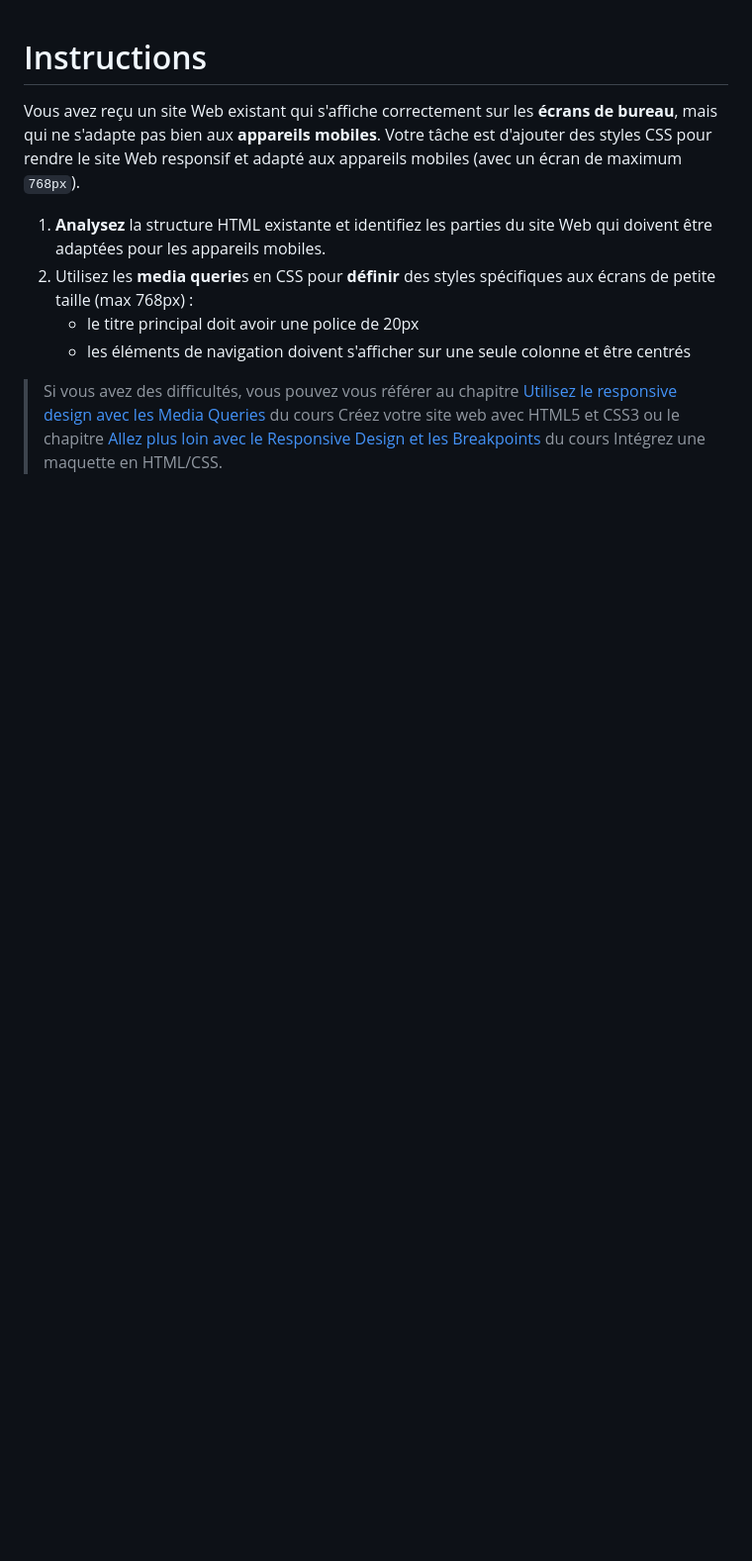
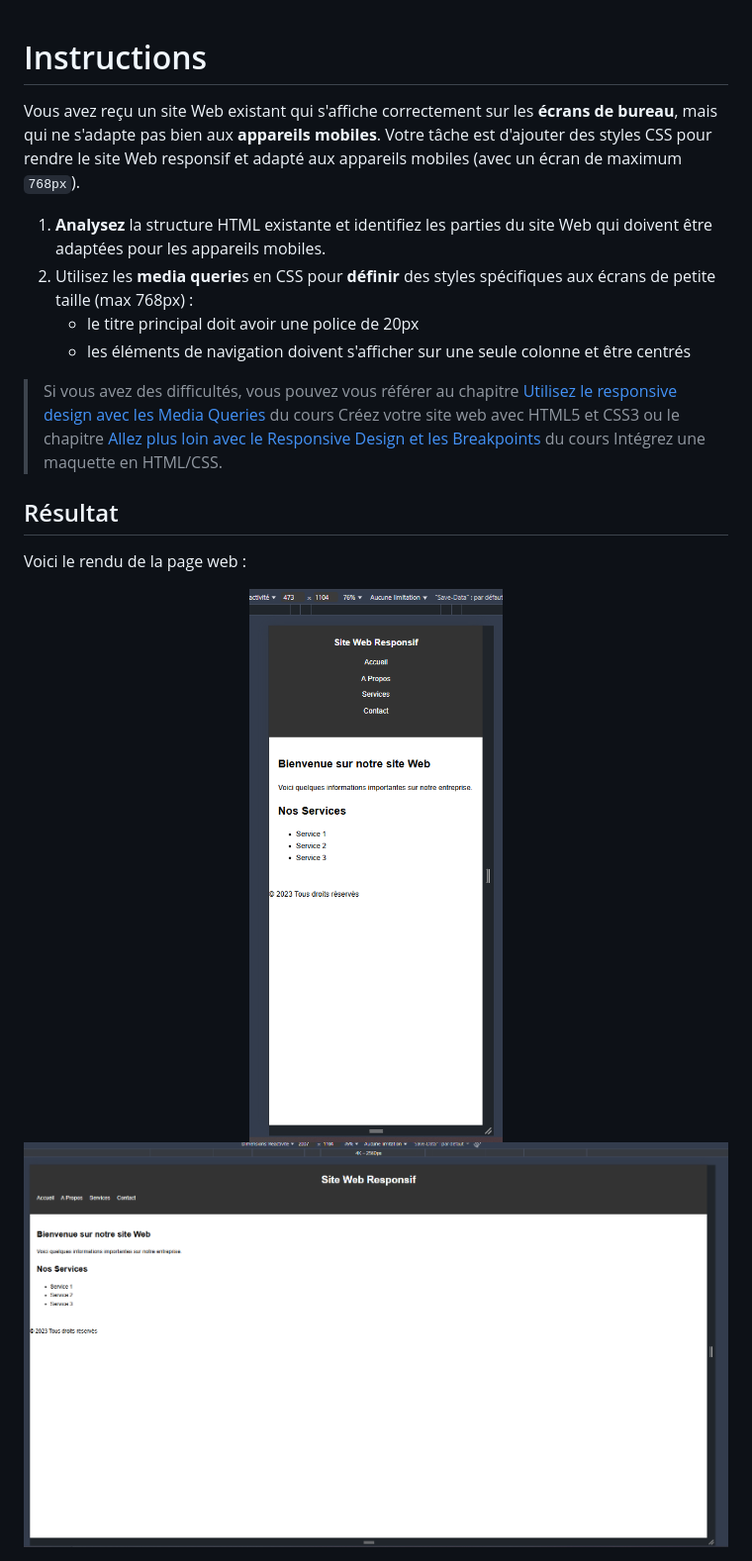
Before and after one commit to Moonyelit/Testez-connaissances---OpenClassRoom---FOUGEROUSE-Elodie, a Markdown page: Exercice7/instructions.md, the part around the change. Shown: that part at 99% size. GitHub-like rendering; pictures changed too: Exercice7/Rendu.png (added), Exercice7/Rendu2.png (added); blank space fills up the shorter version.

Commit message:
✅ Exercice 7- OK

```diff
--- a/Exercice7/instructions.md
+++ b/Exercice7/instructions.md
@@ -8,3 +8,13 @@ Vous avez reçu un site Web existant qui s'affiche correctement sur les **écran
     - les éléments de navigation doivent s'afficher sur une seule colonne et être centrés
 
 > Si vous avez des difficultés, vous pouvez vous référer au chapitre [Utilisez le responsive design avec les Media Queries](https://openclassrooms.com/fr/courses/1603881-creez-votre-site-web-avec-html5-et-css3/8061510-utilisez-le-responsive-design-avec-les-media-queries) du cours Créez votre site web avec HTML5 et CSS3 ou le chapitre [Allez plus loin avec le Responsive Design et les Breakpoints](https://openclassrooms.com/fr/courses/8242681-integrez-une-maquette-figma-en-html-css/8242706-allez-plus-loin-avec-le-responsive-design-et-les-breakpoints) du cours Intégrez une maquette en HTML/CSS.
+
+
+## Résultat
+
+Voici le rendu de la page web :
+
+<div align="center">
+  <img src="Rendu.png" alt="Rendu de l'exercice 7" />
+  <img src="Rendu2.png" alt="Rendu de l'exercice 7" />
+</div>
```
Also changed, not shown: 2 other files.
